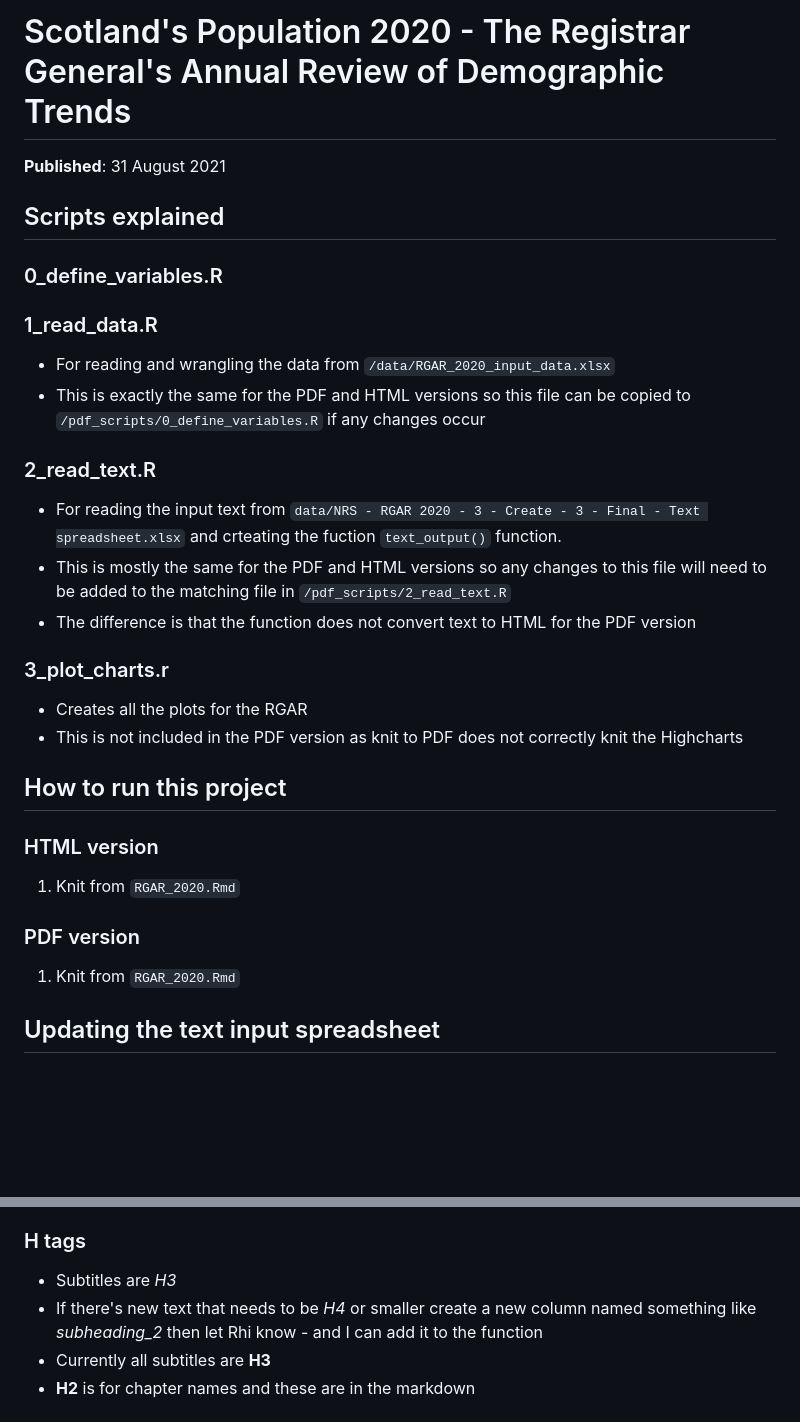
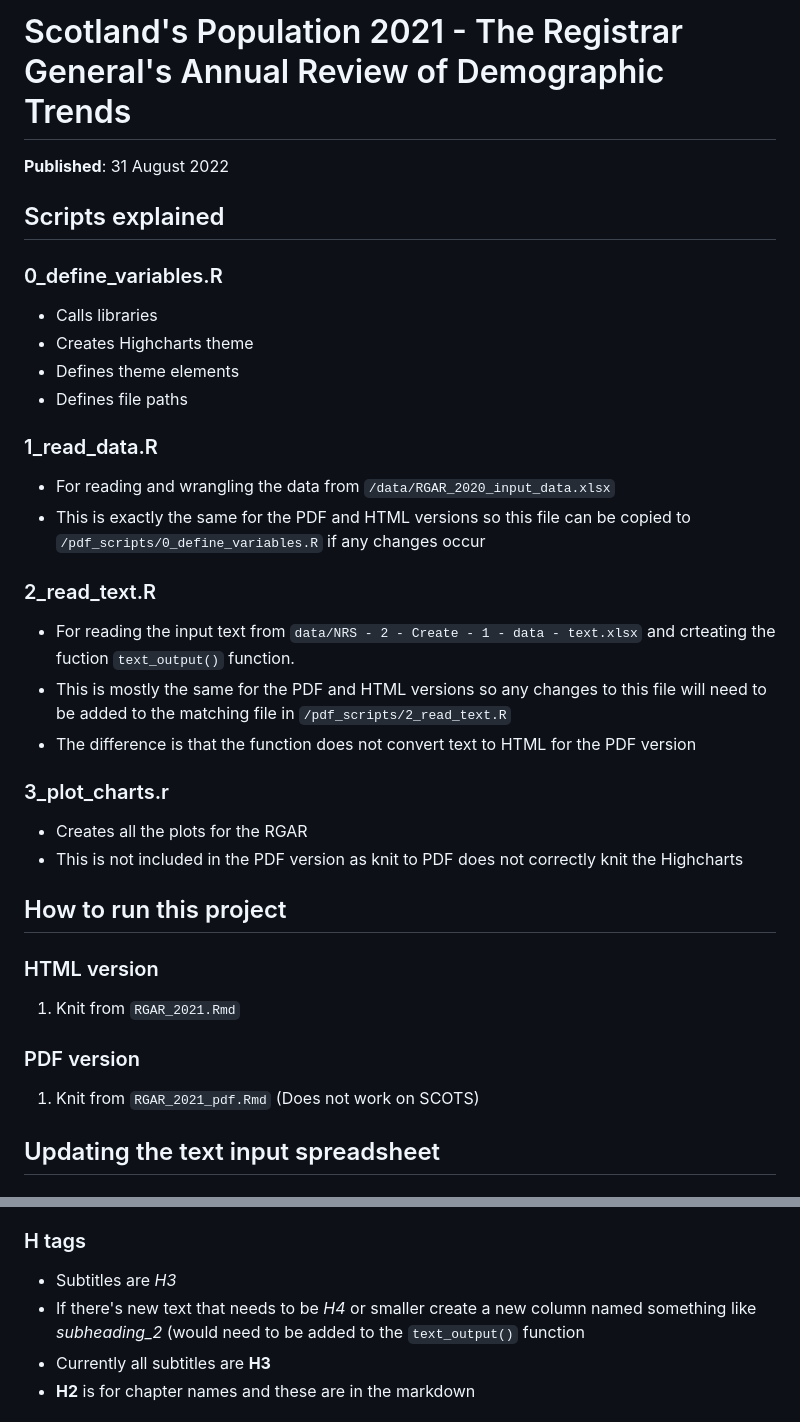
Before and after one commit to DataScienceScotland/RGAR_2021, a Markdown page: README.md, 2 parts joined by grey strips. Drawn GitHub-style; blank space fills up the shorter version.

```diff
--- a/README.md
+++ b/README.md
@@ -1,10 +1,15 @@
-# Scotland's Population 2020 - The Registrar General's Annual Review of Demographic Trends
+# Scotland's Population 2021 - The Registrar General's Annual Review of Demographic Trends
 
-**Published**: 31 August 2021
+**Published**: 31 August 2022
 
 ## Scripts explained
 
 ### 0_define_variables.R
+
+* Calls libraries
+* Creates Highcharts theme
+* Defines theme elements
+* Defines file paths
 
 ### 1_read_data.R
 
@@ -13,7 +18,7 @@
 
 ### 2_read_text.R
 
-* For reading the input text from `data/NRS - RGAR 2020 - 3 - Create - 3 - Final - Text spreadsheet.xlsx` and crteating the fuction `text_output()` function.
+* For reading the input text from `data/NRS - 2 - Create - 1 - data - text.xlsx` and crteating the fuction `text_output()` function.
 * This is mostly the same for the PDF and HTML versions so any changes to this file will need to be added to the matching file in `/pdf_scripts/2_read_text.R`
 * The difference is that the function does not convert text to HTML for the PDF version
 
@@ -28,11 +33,11 @@
 
 ### HTML version
 
-1. Knit from `RGAR_2020.Rmd`
+1. Knit from `RGAR_2021.Rmd`
 
 ### PDF version
 
-1. Knit from `RGAR_2020.Rmd`
+1. Knit from `RGAR_2021_pdf.Rmd` (Does not work on SCOTS)
 
 ## Updating the text input spreadsheet
 
@@ -56,7 +61,7 @@
 ### H tags
 
 * Subtitles are *H3*
-* If there's new text that needs to be *H4* or smaller create a new column named something like *subheading_2* then let Rhi know - and I can add it to the function
+* If there's new text that needs to be *H4* or smaller create a new column named something like *subheading_2* (would need to be added to the `text_output()` function
 * Currently all subtitles are **H3**
 * **H2** is for chapter names and these are in the markdown
 
```
